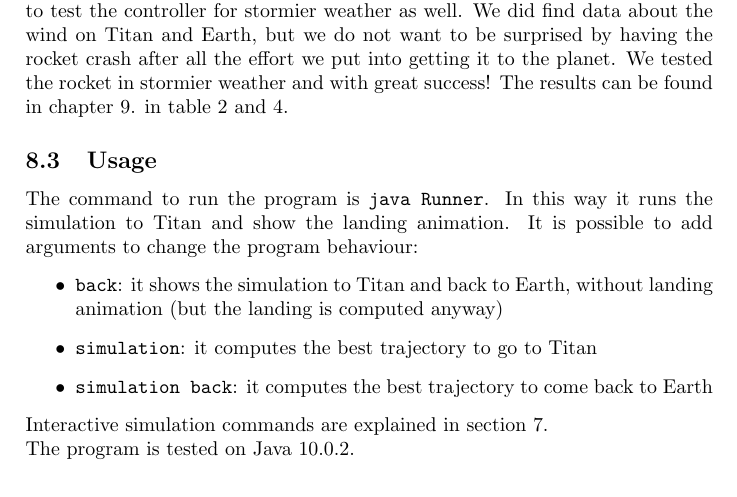
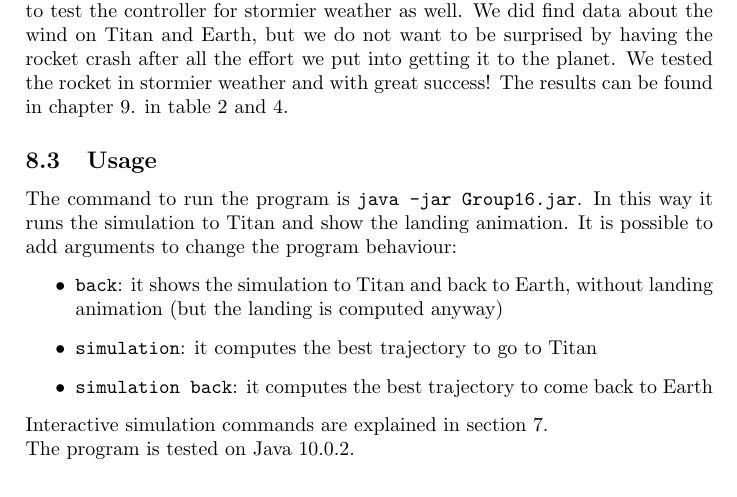
Before and after one commit to pietro99/titan, a LaTeX document (Project 1-2.tex): part of page 15 of 22, cut so that both start at the same text. Compiled offline with pdfLaTeX.

Commit message:
Update report

```diff
--- a/Project 1-2.tex
+++ b/Project 1-2.tex
@@ -308,7 +308,7 @@
 
 
 	\subsection{Usage}
-	The command to run the program is \verb|java Runner|. In this way it runs the simulation to Titan and show the landing animation. It is possible to add arguments to change the program behaviour:
+	The command to run the program is \verb|java -jar Group16.jar|. In this way it runs the simulation to Titan and show the landing animation. It is possible to add arguments to change the program behaviour:
 	\begin{itemize}
 		\item \verb|back|: it shows the simulation to Titan and back to Earth, without landing animation (but the landing is computed anyway)
 		\item \verb|simulation|: it computes the best trajectory to go to Titan
```
Also changed, not shown: Project 1-2.pdf.
